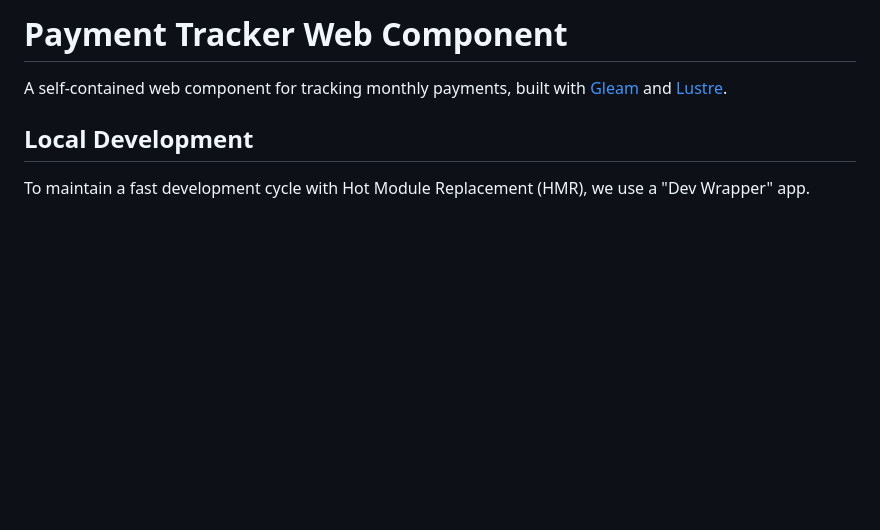
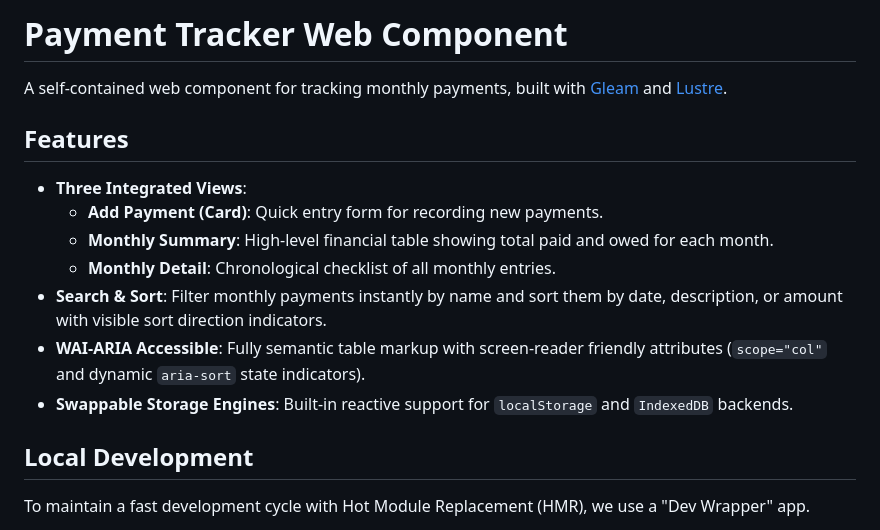
Before and after one commit to kazlim-code/payment_tracker_web_component, a Markdown page: README.md, the part around the change. GitHub-like rendering; blank space fills up the shorter version.

Commit message:
docs: document sorting, filtering, and a11y features in README
Add a Features section to README.md in Australian English to highlight the new sorting, filtering, and WAI-ARIA accessibility support.

Co-authored-by: Gemini <Gemini 3.5 Flash>

```diff
--- a/README.md
+++ b/README.md
@@ -1,6 +1,16 @@
 # Payment Tracker Web Component
 
 A self-contained web component for tracking monthly payments, built with [Gleam](https://gleam.run/) and [Lustre](https://lustre.build/).
+
+## Features
+
+*   **Three Integrated Views**:
+    *   **Add Payment (Card)**: Quick entry form for recording new payments.
+    *   **Monthly Summary**: High-level financial table showing total paid and owed for each month.
+    *   **Monthly Detail**: Chronological checklist of all monthly entries.
+*   **Search & Sort**: Filter monthly payments instantly by name and sort them by date, description, or amount with visible sort direction indicators.
+*   **WAI-ARIA Accessible**: Fully semantic table markup with screen-reader friendly attributes (`scope="col"` and dynamic `aria-sort` state indicators).
+*   **Swappable Storage Engines**: Built-in reactive support for `localStorage` and `IndexedDB` backends.
 
 ## Local Development
 
```
